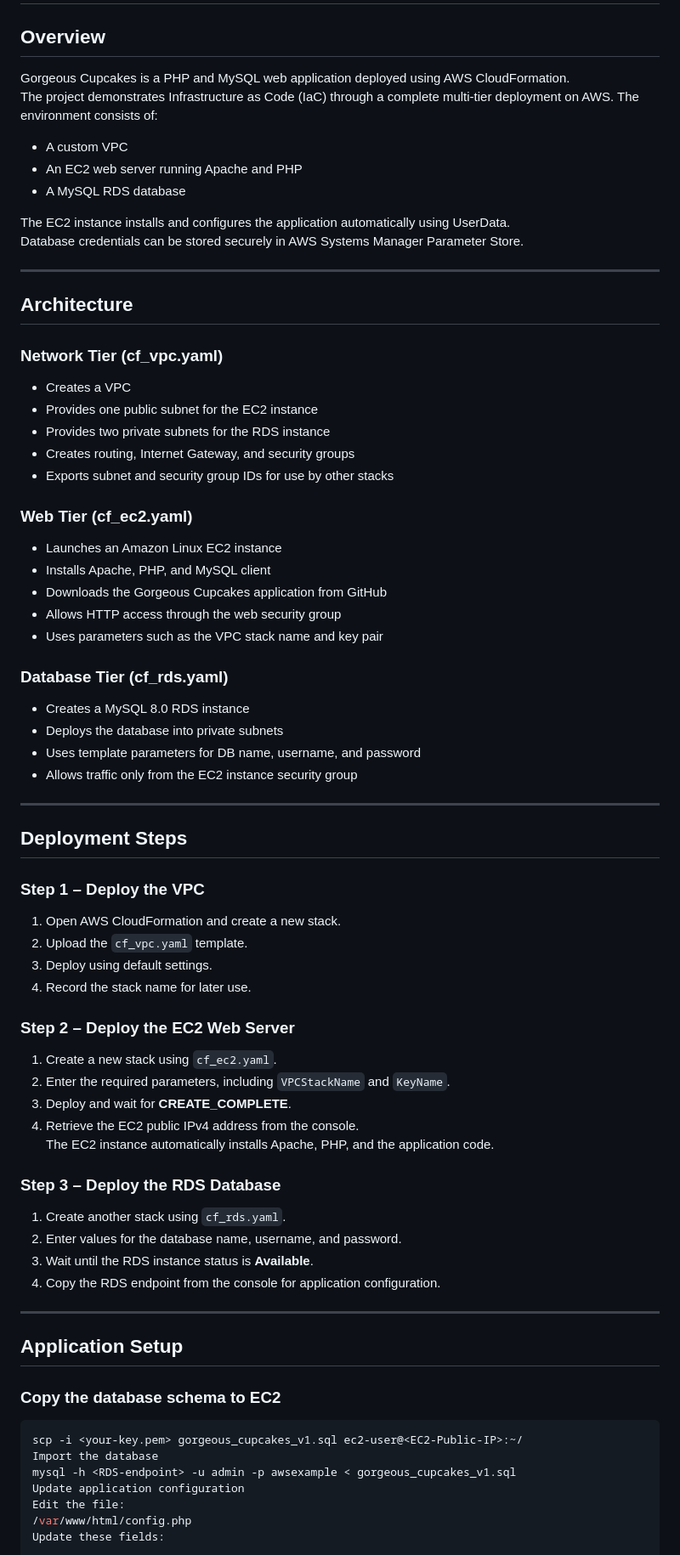
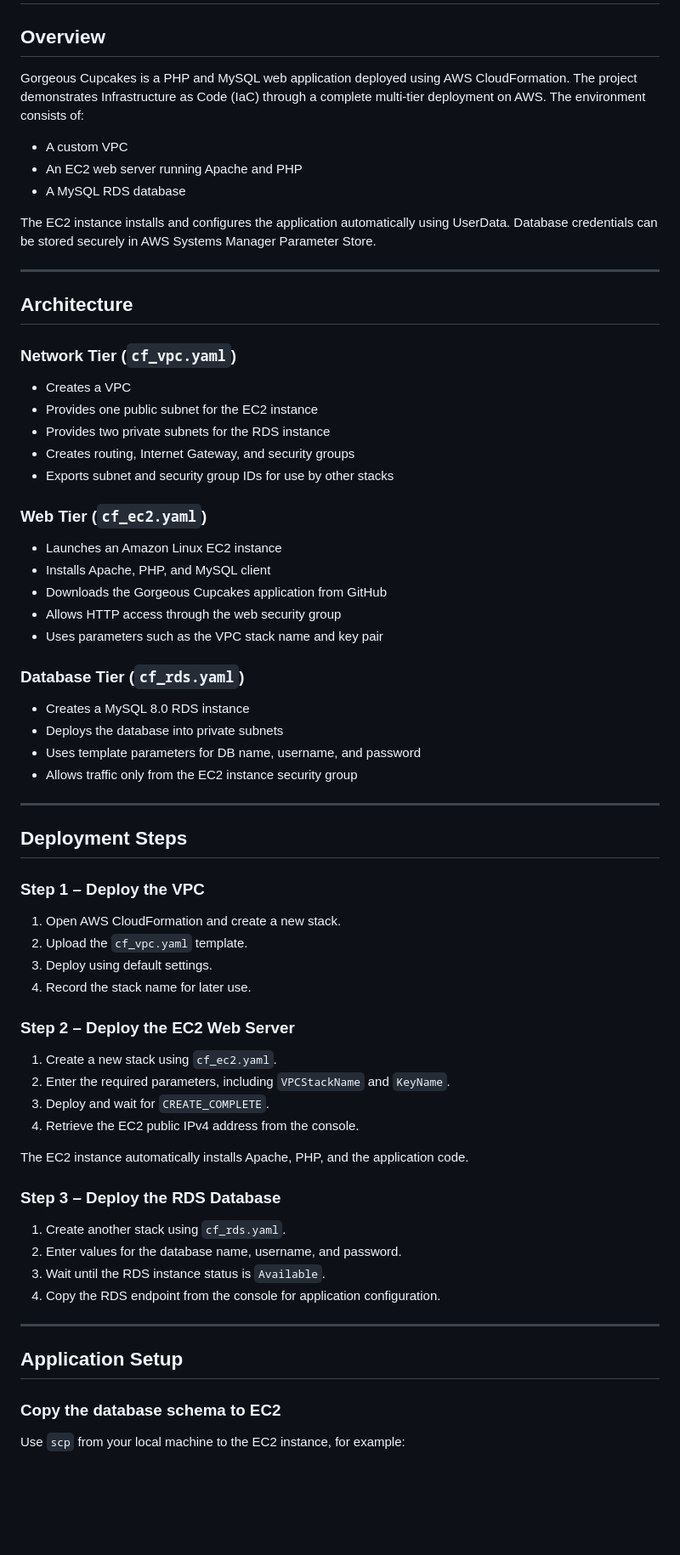
Before and after one commit to wallabydingo/gorgeous-cupcakes, a Markdown page: README.md, the part around one of its changes. Shown at 85% size. GitHub-like rendering; blank space fills up the shorter version.

````diff
--- a/README.md
+++ b/README.md
@@ -1,35 +1,33 @@
 # Gorgeous Cupcakes – Multi-Tier CloudFormation Deployment
 
 ## Overview
-Gorgeous Cupcakes is a PHP and MySQL web application deployed using AWS CloudFormation.
-The project demonstrates Infrastructure as Code (IaC) through a complete multi-tier deployment on AWS. The environment consists of:
+Gorgeous Cupcakes is a PHP and MySQL web application deployed using AWS CloudFormation. The project demonstrates Infrastructure as Code (IaC) through a complete multi-tier deployment on AWS. The environment consists of:
 
 - A custom VPC
 - An EC2 web server running Apache and PHP
 - A MySQL RDS database
 
-The EC2 instance installs and configures the application automatically using UserData.
-Database credentials can be stored securely in AWS Systems Manager Parameter Store.
+The EC2 instance installs and configures the application automatically using UserData. Database credentials can be stored securely in AWS Systems Manager Parameter Store.
 
 ---
 
 ## Architecture
 
-### **Network Tier (cf_vpc.yaml)**
+### Network Tier (`cf_vpc.yaml`)
 - Creates a VPC
 - Provides one public subnet for the EC2 instance
 - Provides two private subnets for the RDS instance
 - Creates routing, Internet Gateway, and security groups
 - Exports subnet and security group IDs for use by other stacks
 
-### **Web Tier (cf_ec2.yaml)**
+### Web Tier (`cf_ec2.yaml`)
 - Launches an Amazon Linux EC2 instance
 - Installs Apache, PHP, and MySQL client
 - Downloads the Gorgeous Cupcakes application from GitHub
 - Allows HTTP access through the web security group
 - Uses parameters such as the VPC stack name and key pair
 
-### **Database Tier (cf_rds.yaml)**
+### Database Tier (`cf_rds.yaml`)
 - Creates a MySQL 8.0 RDS instance
 - Deploys the database into private subnets
 - Uses template parameters for DB name, username, and password
@@ -39,36 +37,30 @@ Database credentials can be stored securely in AWS Systems Manager Parameter Sto
 
 ## Deployment Steps
 
-### **Step 1 – Deploy the VPC**
+### Step 1 – Deploy the VPC
 1. Open AWS CloudFormation and create a new stack.
 2. Upload the `cf_vpc.yaml` template.
 3. Deploy using default settings.
 4. Record the stack name for later use.
 
-### **Step 2 – Deploy the EC2 Web Server**
+### Step 2 – Deploy the EC2 Web Server
 1. Create a new stack using `cf_ec2.yaml`.
 2. Enter the required parameters, including `VPCStackName` and `KeyName`.
-3. Deploy and wait for **CREATE_COMPLETE**.
+3. Deploy and wait for `CREATE_COMPLETE`.
 4. Retrieve the EC2 public IPv4 address from the console.
+
 The EC2 instance automatically installs Apache, PHP, and the application code.
 
-### **Step 3 – Deploy the RDS Database**
+### Step 3 – Deploy the RDS Database
 1. Create another stack using `cf_rds.yaml`.
 2. Enter values for the database name, username, and password.
-3. Wait until the RDS instance status is **Available**.
+3. Wait until the RDS instance status is `Available`.
 4. Copy the RDS endpoint from the console for application configuration.
 
 ---
 
 ## Application Setup
 
-### **Copy the database schema to EC2**
-```bash
-scp -i <your-key.pem> gorgeous_cupcakes_v1.sql ec2-user@<EC2-Public-IP>:~/
-Import the database
-mysql -h <RDS-endpoint> -u admin -p awsexample < gorgeous_cupcakes_v1.sql
-Update application configuration
-Edit the file:
-/var/www/html/config.php
-Update these fields:
+### Copy the database schema to EC2
+Use `scp` from your local machine to the EC2 instance, for example:
 
````
Also changed, not shown: other parts of README.md (+61 -28 lines).
